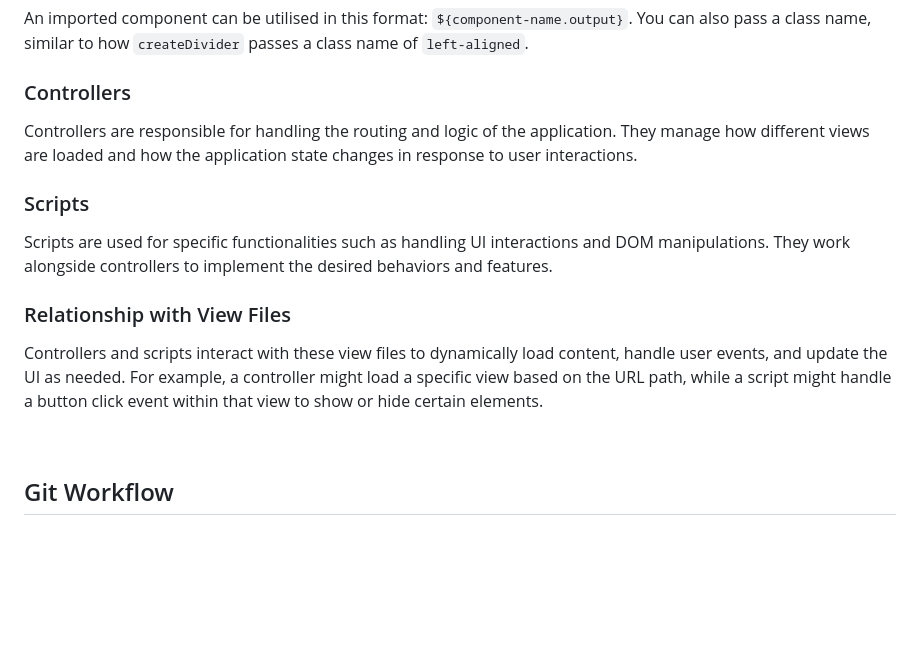
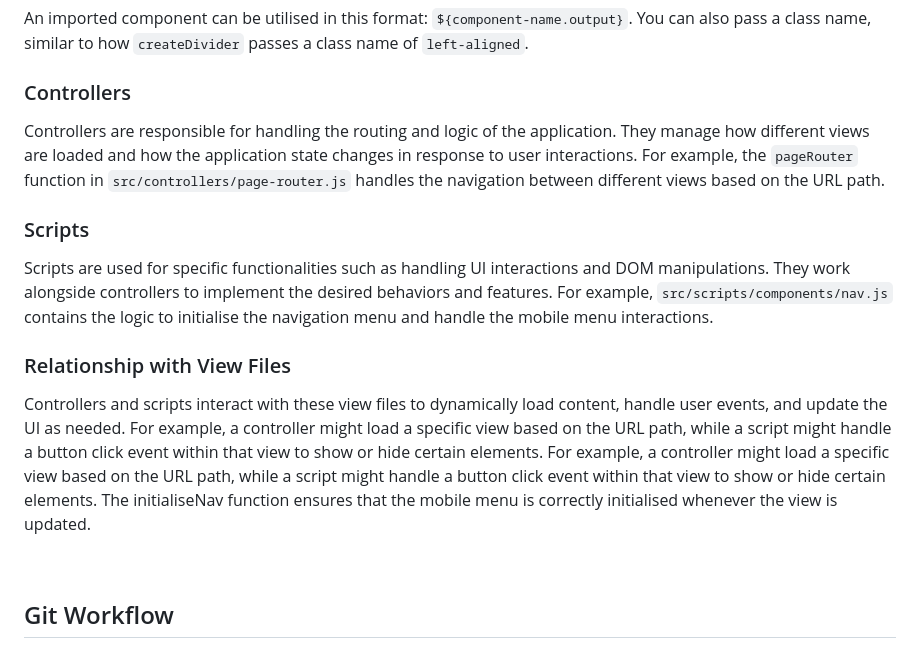
Before and after one commit to terryeah/duo-rowing, a Markdown page: README.md, the part around the change. Drawn GitHub-style; blank space fills up the shorter version.

```diff
--- a/README.md
+++ b/README.md
@@ -52,13 +52,13 @@ Component locations vary depending on their intended usage. If a component is to
 An imported component can be utilised in this format: `${component-name.output}`. You can also pass a class name, similar to how `createDivider` passes a class name of `left-aligned`.
 
 ### Controllers
-Controllers are responsible for handling the routing and logic of the application. They manage how different views are loaded and how the application state changes in response to user interactions.
+Controllers are responsible for handling the routing and logic of the application. They manage how different views are loaded and how the application state changes in response to user interactions. For example, the `pageRouter` function in `src/controllers/page-router.js` handles the navigation between different views based on the URL path.
 
 ### Scripts
-Scripts are used for specific functionalities such as handling UI interactions and DOM manipulations. They work alongside controllers to implement the desired behaviors and features.
+Scripts are used for specific functionalities such as handling UI interactions and DOM manipulations. They work alongside controllers to implement the desired behaviors and features. For example, `src/scripts/components/nav.js` contains the logic to initialise the navigation menu and handle the mobile menu interactions.
 
 ### Relationship with View Files
- Controllers and scripts interact with these view files to dynamically load content, handle user events, and update the UI as needed. For example, a controller might load a specific view based on the URL path, while a script might handle a button click event within that view to show or hide certain elements.
+ Controllers and scripts interact with these view files to dynamically load content, handle user events, and update the UI as needed. For example, a controller might load a specific view based on the URL path, while a script might handle a button click event within that view to show or hide certain elements. For example, a controller might load a specific view based on the URL path, while a script might handle a button click event within that view to show or hide certain elements. The initialiseNav function ensures that the mobile menu is correctly initialised whenever the view is updated.
 
 <br>
 
```
